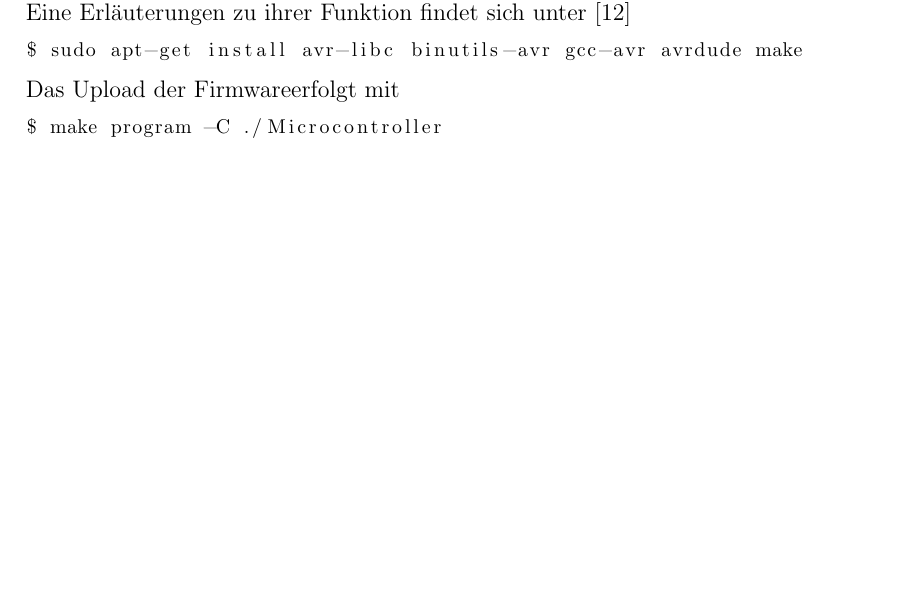
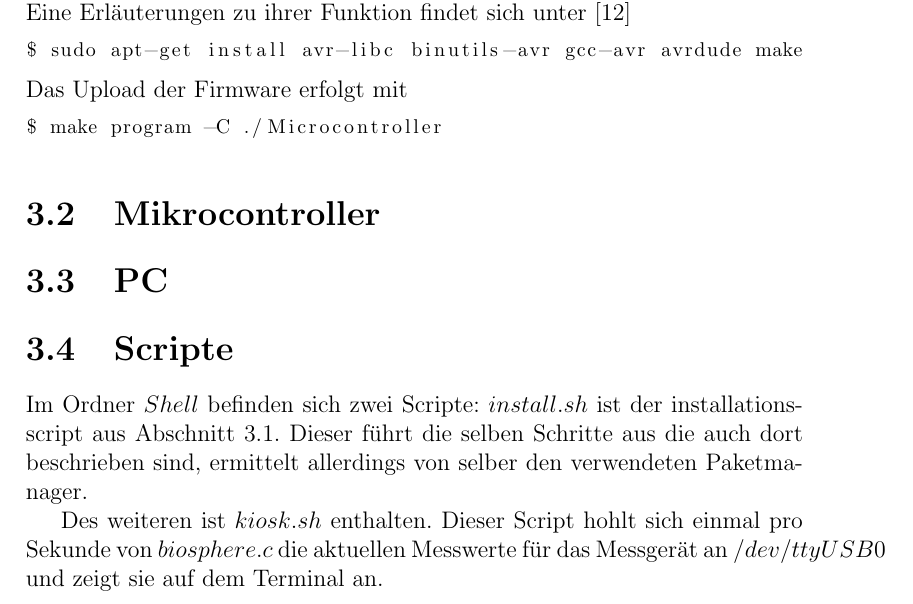
Before and after one commit to TjarkG/biosphere-monitor, a LaTeX document (Documentation/Manual.tex): part of page 14 of 16, cut so that both start at the same text, the shorter picture padded with empty space. Compiled offline with pdfLaTeX.

Commit message:
added scripts to manual

```diff
--- a/Documentation/Manual.tex
+++ b/Documentation/Manual.tex
@@ -243,11 +244,22 @@ Um die Mikrocontroller Firmware aktualisieren zu können, werden neben der Hardw
 \begin{lstlisting}
 $ sudo apt-get install avr-libc binutils-avr gcc-avr avrdude make
 \end{lstlisting}
-Das Upload der Firmwareerfolgt mit
+Das Upload der Firmware erfolgt mit
 \begin{lstlisting}
 $ make program -C ./Microcontroller
 \end{lstlisting}
 
+\section{Mikrocontroller}
+\section{PC}
+\section{Scripte}
+Im Ordner $Shell$ befinden sich zwei Scripte:
+$install.sh$ ist der installationsscript aus \autoref{sec:Instalation}.
+Dieser führt die selben Schritte aus die auch dort beschrieben sind,
+ermittelt allerdings von selber den verwendeten Paketmanager.
+
+Des weiteren ist $kiosk.sh$ enthalten.
+Dieser Script hohlt sich einmal pro Sekunde von $biosphere.c$ die aktuellen Messwerte für das Messgerät
+an $/dev/ttyUSB0$ und zeigt sie auf dem Terminal an.
 \begin{thebibliography}{9}
 \raggedright
 
```
Also changed, not shown: Documentation/Manual.pdf, Documentation/Manual.tex (1 more changed lines), 1 other file.
